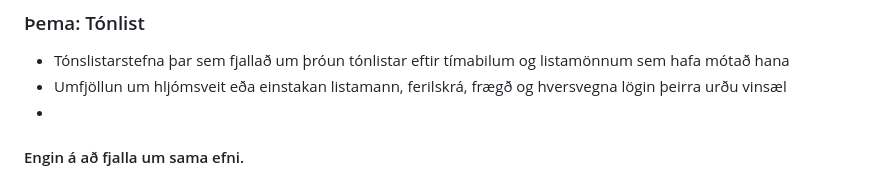
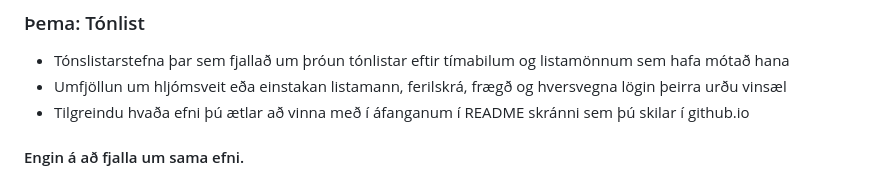
Before and after one commit to rob3rt6/23-verkefni-s1, a Markdown page: Verkefni-1/README.md, the part around the change. GitHub-like rendering.

```diff
--- a/Verkefni-1/README.md
+++ b/Verkefni-1/README.md
@@ -81,7 +81,7 @@ Nemendur finna texta, ljósmyndir, tónlist og video sem þarf að vinna og skil
 
    * Tónslistarstefna þar sem fjallað um þróun tónlistar eftir tímabilum og listamönnum sem hafa mótað hana
    * Umfjöllun um hljómsveit eða einstakan listamann, ferilskrá, frægð og hversvegna lögin þeirra urðu vinsæl
-   *
+   * Tilgreindu hvaða efni þú ætlar að vinna með í áfanganum í README skránni sem þú skilar í github.io
 
    #### Engin á að fjalla um sama efni.
 
```
